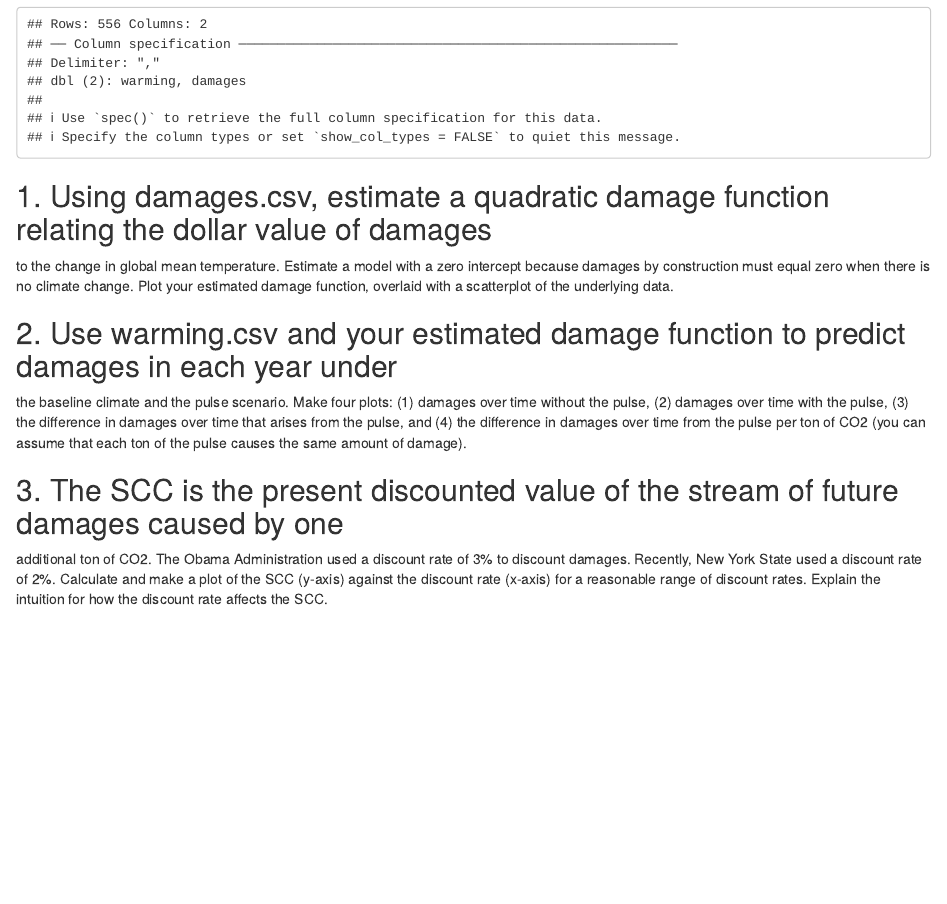
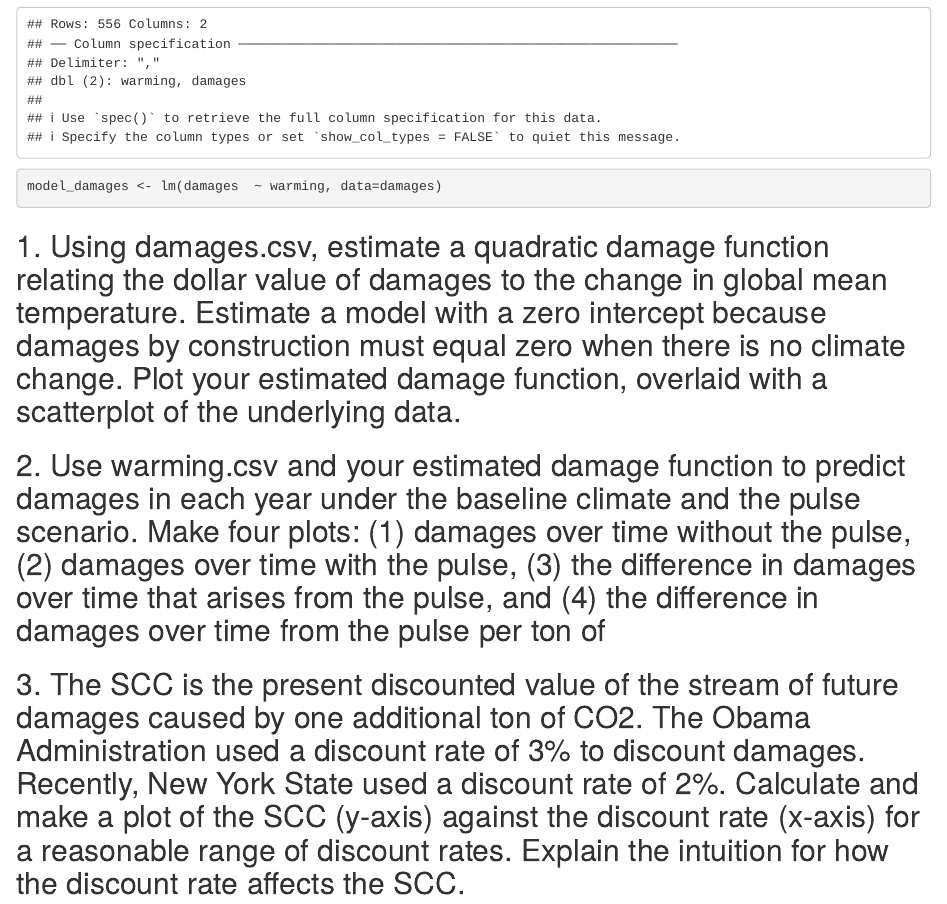
Before and after one commit to anniecombs/ESM204_HW4, an R Markdown document (ESM204_HW4.Rmd): the page in a window 1100 px wide, from 760 px down. Rendered offline with R 4.5, knitr and Pandoc, with nearby package versions; column names are cleaned by a stand-in for the janitor package.

Commit message:
started #1

````diff
--- a/ESM204_HW4.Rmd
+++ b/ESM204_HW4.Rmd
@@ -18,25 +18,18 @@ library(janitor)
 warming <- read_csv("warming.csv") %>%
   clean_names()
 
+
 damages <- read_csv("damages.csv")%>%
   clean_names()
+
+model_damages <- lm(damages  ~ warming, data=damages)
 ```
-## 1. Using damages.csv, estimate a quadratic damage function relating the dollar value of damages
-to the change in global mean temperature. Estimate a model with a zero intercept because
-damages by construction must equal zero when there is no climate change. Plot your estimated
-damage function, overlaid with a scatterplot of the underlying data.
+## 1. Using damages.csv, estimate a quadratic damage function relating the dollar value of damages to the change in global mean temperature. Estimate a model with a zero intercept because damages by construction must equal zero when there is no climate change. Plot your estimated damage function, overlaid with a scatterplot of the underlying data.
 
-## 2. Use warming.csv and your estimated damage function to predict damages in each year under
-the baseline climate and the pulse scenario. Make four plots: (1) damages over time without
-the pulse, (2) damages over time with the pulse, (3) the difference in damages over time that
-arises from the pulse, and (4) the difference in damages over time from the pulse per ton of
-CO2 (you can assume that each ton of the pulse causes the same amount of damage).
+```{r}
 
-## 3. The SCC is the present discounted value of the stream of future damages caused by one
-additional ton of CO2. The Obama Administration used a discount rate of 3% to discount
-damages. Recently, New York State used a discount rate of 2%. Calculate and make a plot
-of the SCC (y-axis) against the discount rate (x-axis) for a reasonable range of discount rates.
-Explain the intuition for how the discount rate affects the SCC.
+```
 
-## 4. The National Academies of Sciences, Engineering, and Medicine advised the government in a
-2017 report to use the Ramsey Rule when discounting within the SCC calculation:
+## 2. Use warming.csv and your estimated damage function to predict damages in each year under the baseline climate and the pulse scenario. Make four plots: (1) damages over time without the pulse, (2) damages over time with the pulse, (3) the difference in damages over time that arises from the pulse, and (4) the difference in damages over time from the pulse per ton of
+
+## 3. The SCC is the present discounted value of the stream of future damages caused by one additional ton of CO2. The Obama Administration used a discount rate of 3% to discount damages. Recently, New York State used a discount rate of 2%. Calculate and make a plot of the SCC (y-axis) against the discount rate (x-axis) for a reasonable range of discount rates. Explain the intuition for how the discount rate affects the SCC.
````
Also changed, not shown: ESM204_HW4.Rmd (2 more changed lines).
